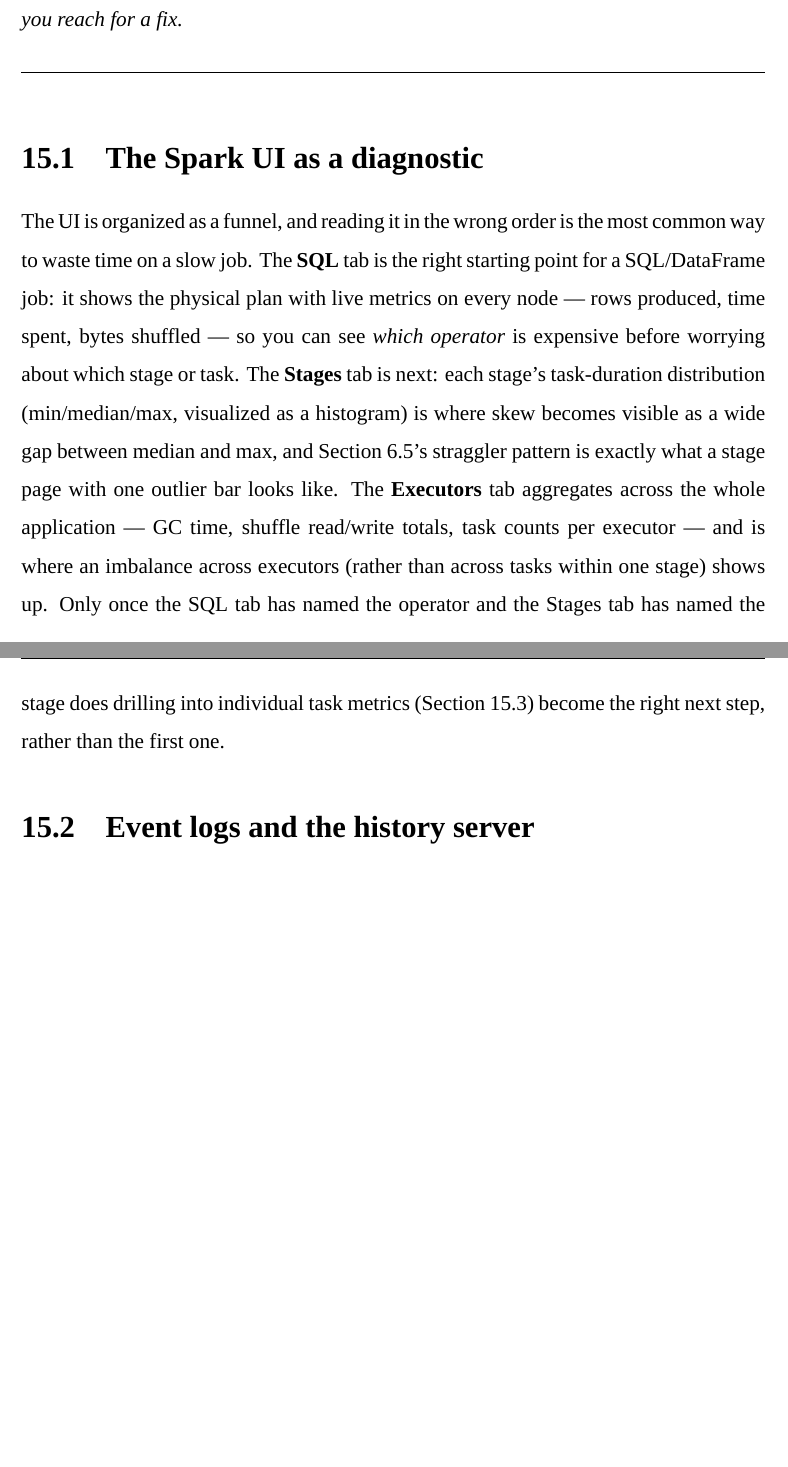
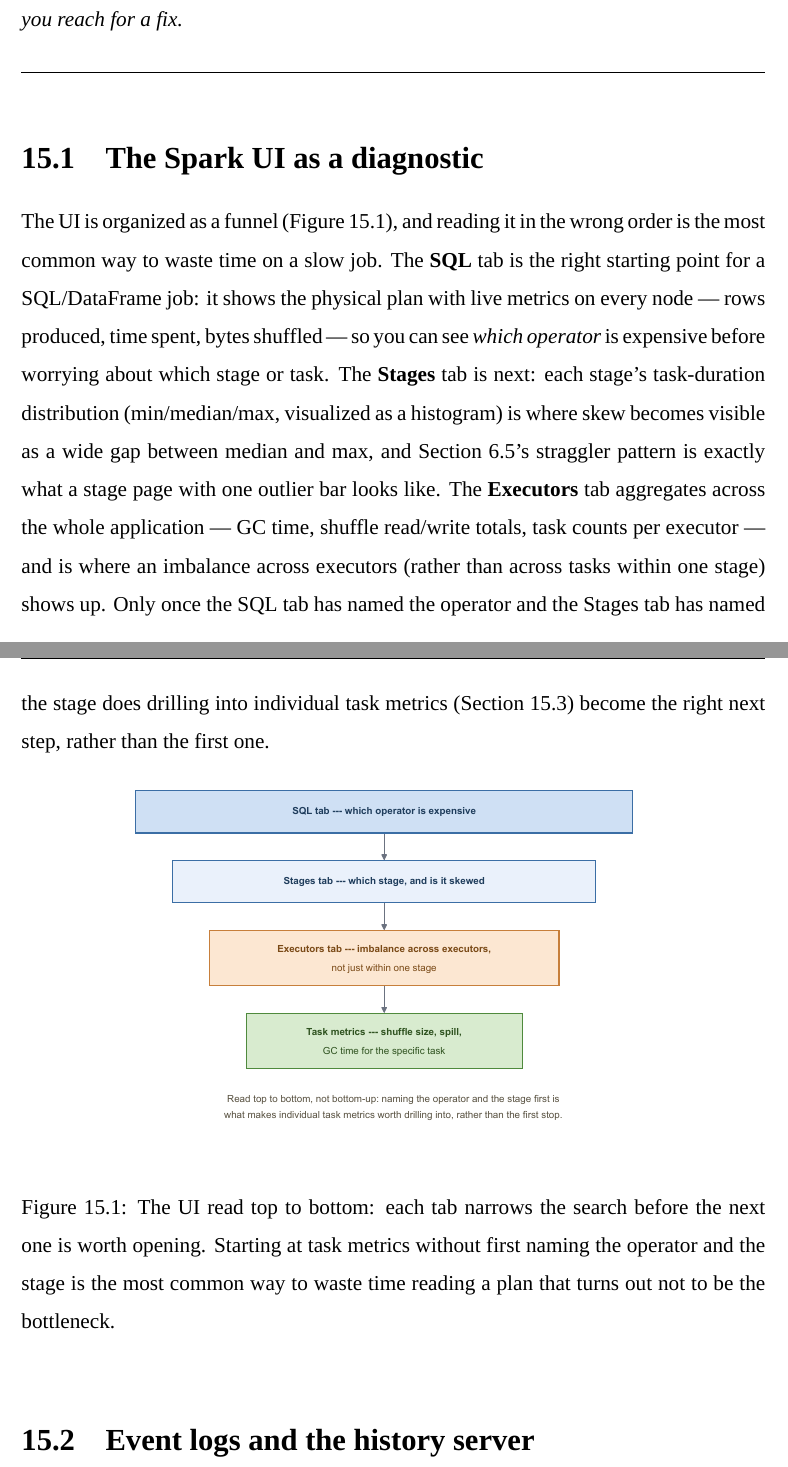
Before and after one commit to AlanPhan04/spark-101-to-pro, a LaTeX thesis (book/main.tex, which reads book/chapters/15-debugging-and-profiling.tex): two parts of pages 115 and 116 of 171 before the commit and two parts of pages 115 and 116 of 172 after it, joined at a grey line, cut so that both start at the same text, the shorter picture padded with empty space. Compiled offline with XeLaTeX; a missing font is replaced by an installed copy or a similar font.

Commit message:
docs: add ui-diagnostic-funnel figure to Ch.15
The section text already called the UI "organized as a funnel" --
this draws the funnel it was describing (SQL tab -> Stages tab ->
Executors tab -> task metrics) instead of leaving the metaphor purely
verbal.

Co-Authored-By: Claude Sonnet 5 <noreply@anthropic.com>

```diff
--- a/book/chapters/15-debugging-and-profiling.tex
+++ b/book/chapters/15-debugging-and-profiling.tex
@@ -13,8 +13,9 @@ stragglers --- and what each looks like before you reach for a fix.
 \section{The Spark UI as a diagnostic}
 \label{sec:debug-ui}
 
-The UI is organized as a funnel, and reading it in the wrong order is the
-most common way to waste time on a slow job. The \textbf{SQL} tab is the
+The UI is organized as a funnel (\Cref{fig:ui-diagnostic-funnel}), and
+reading it in the wrong order is the most common way to waste time on a
+slow job. The \textbf{SQL} tab is the
 right starting point for a SQL/DataFrame job: it shows the physical plan
 with live metrics on every node --- rows produced, time spent, bytes
 shuffled --- so you can see \emph{which operator} is expensive before
@@ -29,6 +30,16 @@ than across tasks within one stage) shows up. Only once the SQL tab has
 named the operator and the Stages tab has named the stage does drilling
 into individual task metrics (\Cref{sec:reading-metrics}) become the right
 next step, rather than the first one.
+
+\begin{figure}[htbp]
+  \centering
+  \includegraphics[width=0.8\linewidth]{ui-diagnostic-funnel.pdf}
+  \caption{The UI read top to bottom: each tab narrows the search before
+  the next one is worth opening. Starting at task metrics without first
+  naming the operator and the stage is the most common way to waste time
+  reading a plan that turns out not to be the bottleneck.}
+  \label{fig:ui-diagnostic-funnel}
+\end{figure}
 
 \section{Event logs and the history server}
 \label{sec:debug-history}
```
Also changed, not shown: book/images/ui-diagnostic-funnel.pdf (added), 2 other files.
